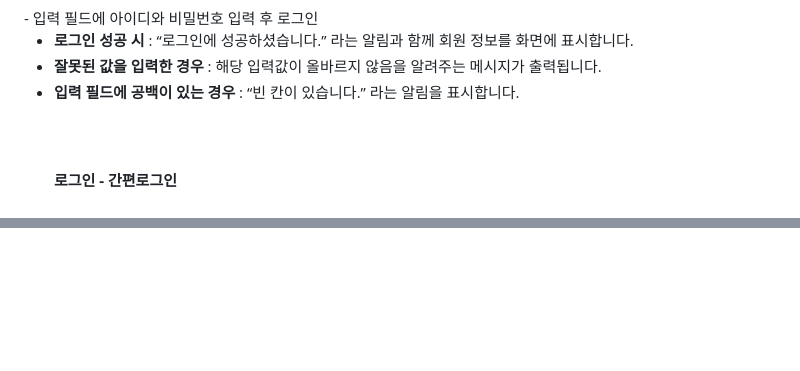
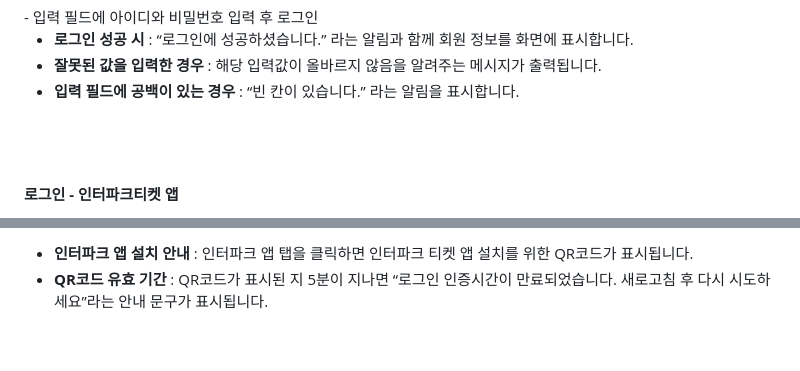
Before and after one commit to yoondg/interparkticket-renewal, a Markdown page: README.md, 2 parts joined by grey strips. GitHub-like rendering; blank space fills up the shorter version.

```diff
--- a/README.md
+++ b/README.md
@@ -295,5 +295,6 @@
 - **잘못된 값을 입력한 경우** : 해당 입력값이 올바르지 않음을 알려주는 메시지가 출력됩니다.<br>
 - **입력 필드에 공백이 있는 경우** : “빈 칸이 있습니다.” 라는 알림을 표시합니다.<br>
 <br><br><br>
-**로그인 - 간편로그인**
+
+**로그인 - 인터파크티켓 앱**
 <div display="flex" align="center">
@@ -302,4 +303,8 @@
 </div><br>
+
+- **인터파크 앱 설치 안내** : 인터파크 앱 탭을 클릭하면 인터파크 티켓 앱 설치를 위한 QR코드가 표시됩니다.
+- **QR코드 유효 기간** : QR코드가 표시된 지 5분이 지나면 “로그인 인증시간이 만료되었습니다. 새로고침 후 다시 시도하세요”라는 안내 문구가 표시됩니다.
+<br><br><br>
 <div display="flex" align="center">
   <img src="https://github.com/yoondg/interparkticket-renewal/blob/main/loginbefore.gif" width="300"/>
 <img src="https://github.com/yoondg/interparkticket-renewal/blob/main/loginafter.png" width="300"/>
```
Also changed, not shown: other parts of README.md (+2 -2 lines).
